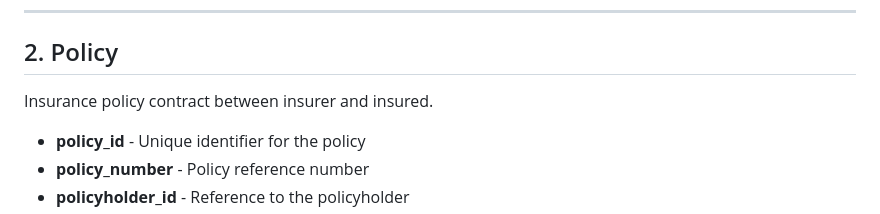
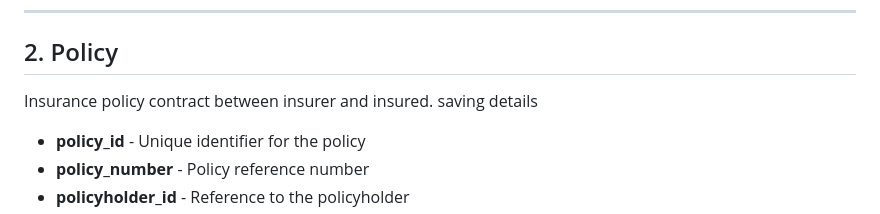
Before and after one commit to more03625/insurance_workspace, a Markdown page: knowledge/design/insurance_top_entities.md, the part around the change. Drawn GitHub-style.

Commit message:
docs: insurance

```diff
--- a/knowledge/design/insurance_top_entities.md
+++ b/knowledge/design/insurance_top_entities.md
@@ -33,7 +33,7 @@ The core entity representing an insurance claim filed by a policyholder or claim
 
 ## 2. Policy
 
-Insurance policy contract between insurer and insured.
+Insurance policy contract between insurer and insured. saving details
 
 - **policy_id** - Unique identifier for the policy
 - **policy_number** - Policy reference number
```
